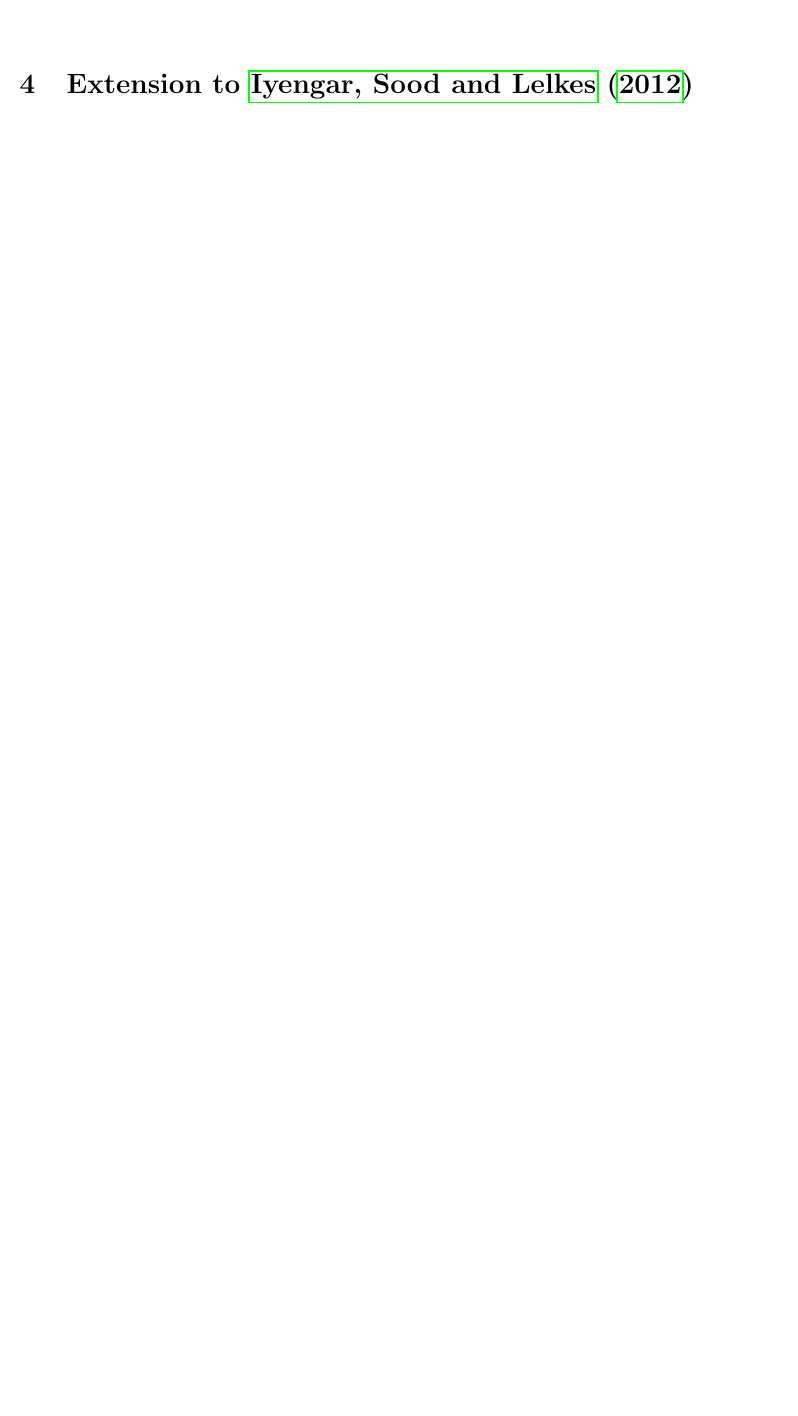
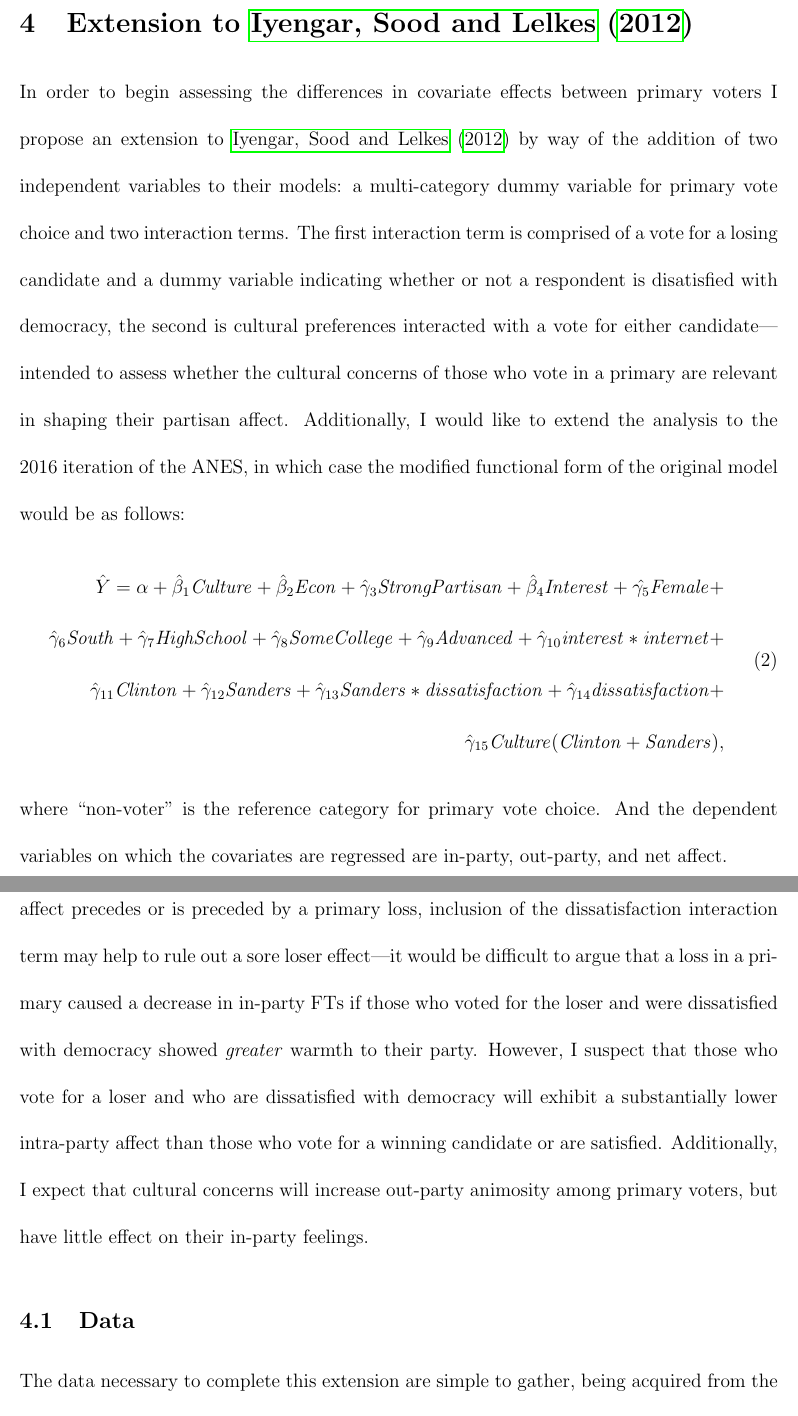
Before and after one commit to RobLytle/intra-party-affect, a LaTeX document (doc/intra-party-affect.tex): part of page 20 of 21 before the commit and two parts of pages 22 and 23 of 24 after it, the two joined at a grey line, cut so that both start at the same text, the shorter picture padded with empty space. Compiled offline with pdfLaTeX.

Commit message:
writing/ re-wrangling cdf

```diff
--- a/doc/intra-party-affect.tex
+++ b/doc/intra-party-affect.tex
@@ -253,6 +262,20 @@ Democrats' in-party affect is more heterogenous than has been suggested by exist
 \section{Extension to \citet{iyengar2012affect} }
 
+In order to begin assessing the differences in covariate effects between primary voters I propose an extension to \citet{iyengar2012affect} by way of the addition of two independent variables to their models: a multi-category dummy variable for primary vote choice and two interaction terms. The first interaction term is comprised of a vote for a losing candidate and a dummy variable indicating whether or not a respondent is disatisfied with democracy, the second is cultural preferences interacted with a vote for either candidate---intended to assess whether the cultural concerns of those who vote in a primary are relevant in shaping their partisan affect. Additionally, I would like to extend the analysis to the 2016 iteration of the ANES, in which case the modified functional form of the original model would be as follows:
+\begin{equation}
+\begin{split}
+\hat{Y} = \alpha + \hat{\beta}_1{\mathit{Culture}} + \hat{\beta}_2\mathit{Econ} + \hat{\gamma}_3\mathit{Strong Partisan} +  \hat{\beta}_4\mathit{Interest} +  \hat{\gamma_5}\mathit{Female} + \\ \hat{\gamma}_6\mathit{South} + \hat{\gamma}_7\mathit{High School} + \hat{\gamma}_8\mathit{Some College} + \hat{\gamma}_9\mathit{Advanced} + \hat{\gamma}_{10}\mathit{interest}*\mathit{internet} + \\
+\hat{\gamma}_{11}\mathit{Clinton} + \hat{\gamma}_{12}\mathit{Sanders} + \hat{\gamma}_{13}\mathit{Sanders}*\mathit{dissatisfaction} +\hat{\gamma}_{14}\mathit{dissatisfaction} +\\ \hat{\gamma}_{15}\mathit{Culture}(\mathit{Clinton} + \mathit{Sanders})  ,
+\end{split}
+\end{equation}
 
+\noindent where ``non-voter" is the reference category for primary vote choice. And the dependent variables on which the covariates are regressed are in-party, out-party, and net affect.
+
+ While this specification will not help us to assess the degree to which depressed intra-party affect precedes or is preceded by a primary loss, inclusion of the dissatisfaction interaction term may help to rule out a sore loser effect---it would be difficult to argue that a loss in a primary caused a decrease in in-party FTs if those who voted for the loser and were dissatisfied with democracy showed \textit{greater} warmth to their party. However, I suspect that those who vote for a loser and who are dissatisfied with democracy will exhibit a substantially lower intra-party affect than those who vote for a winning candidate or are satisfied. Additionally, I expect that cultural concerns will increase out-party animosity among primary voters, but have little effect on their in-party feelings.
+
+\subsection{Data}
+
+The data necessary to complete this extension are simple to gather, being acquired from the ANES-CDF and the 2016 iteration of the study, which asks respondents for whom they cast a vote in the primary election. As for democratic satisfaction, the ANES asks respondents to rate their satisfaction as "very" or "somewhat" satisfied or dissatisfied with democracy. I will recode those responses who indicate either level of dissatisfaction as a 1.
 
 %\begin{figure}[H]
 %\center\includegraphics[width=6in]{therm-hist-2016.png}
```
Also changed, not shown: doc/intra-party-affect.bbl, doc/intra-party-affect.pdf, fig/cdf-avg.png, fig/cdf-scatter-dem.png, fig/cdf-sd.png, fig/deprecated/cdf-ideo-line.png (renamed from fig/cdf-ideo-line.png), fig/deprecated/cdf-sd-ind.png (renamed from fig/cdf-sd-ind.png), fig/parties-ideo-mean.png, fig/parties-ideo-sd.png, fig/self-ideo-mean.png, fig/self-ideo-sd.png, doc/intra-party-affect.tex (19 more changed lines), 12 other files.
